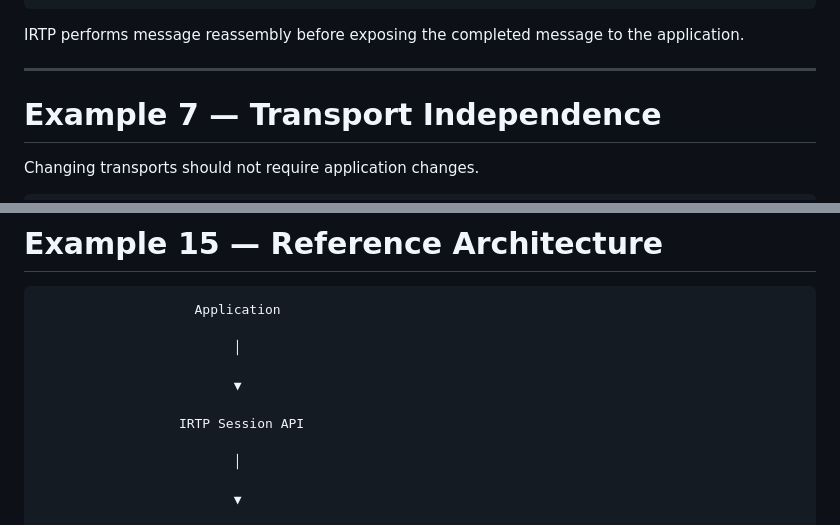
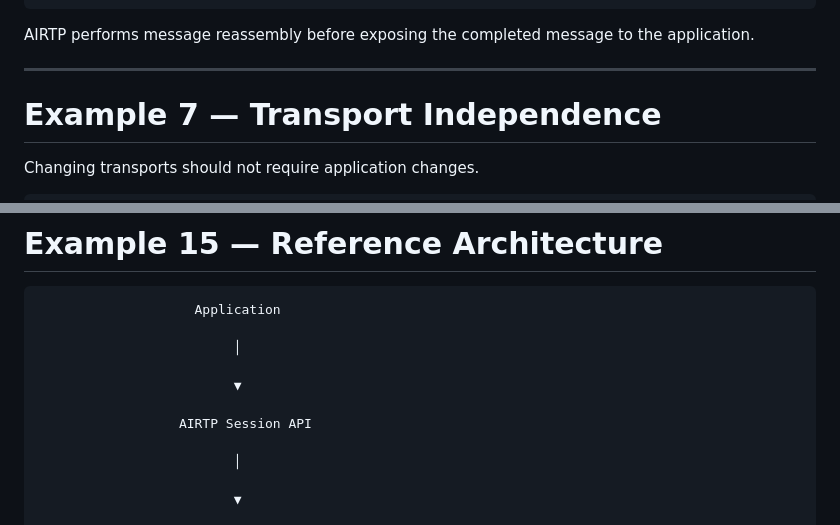
Before and after one commit to Ranstrin/AIRTP, a Markdown page: docs/examples.md, 2 parts joined by grey strips. GitHub-like rendering.

````diff
--- a/docs/examples.md
+++ b/docs/examples.md
@@ -119,7 +119,7 @@ Large logical messages may be transmitted as multiple chunks.
 }
 ```
 
-IRTP performs message reassembly before exposing the completed message to the application.
+AIRTP performs message reassembly before exposing the completed message to the application.
 
 ---
 
@@ -322,7 +322,7 @@ Each session maintains independent sequencing, capabilities, and transport state
 
                          ▼
 
-                  IRTP Session API
+                  AIRTP Session API
 
                          │
 
````
Also changed, not shown: other parts of docs/examples.md (+19 -19 lines), docs/protocol.md (+17 -17 lines), docs/transport.md (+16 -16 lines).
